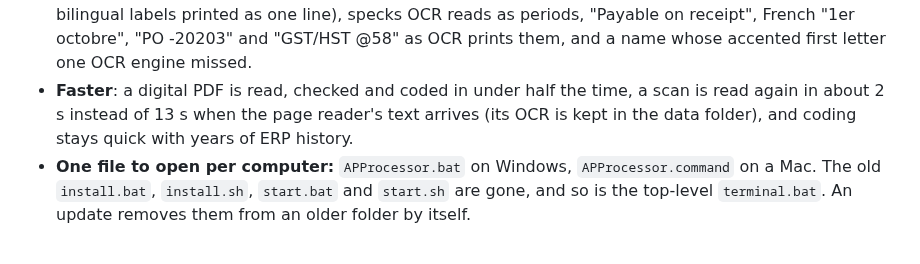
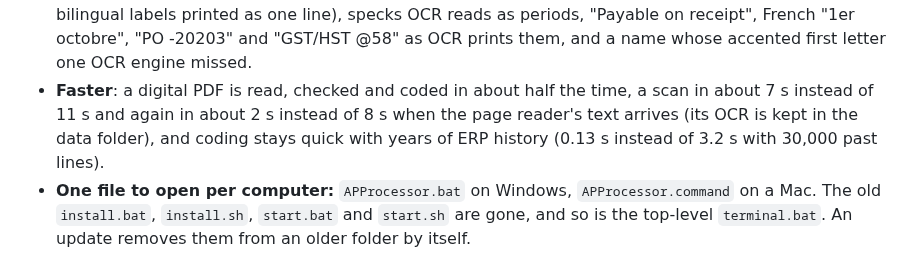
Before and after one commit to MNabikhel/AP_Processer, a Markdown page: docs/WHATS_NEW.md, the part around the change. Drawn GitHub-style.

Commit message:
Docs: the final timings (a scan's first read 11.3 -> 7.0 s)
Co-Authored-By: Claude Opus 5.5 <noreply@anthropic.com>
Claude-Session: https://claude.ai/code/session_01KmznnM6Uni5SXM6Jaqdi3e

```diff
--- a/docs/WHATS_NEW.md
+++ b/docs/WHATS_NEW.md
@@ -41,9 +41,9 @@ backup of the database is made automatically once a day when AP Coder starts (th
 - **Scans and PDFs read better**: a partnership's name ("... LP"), "ltée", labels in header grids (also two
   bilingual labels printed as one line), specks OCR reads as periods, "Payable on receipt", French "1er octobre",
   "PO -20203" and "GST/HST @58" as OCR prints them, and a name whose accented first letter one OCR engine missed.
-- **Faster**: a digital PDF is read, checked and coded in under half the time, a scan is read again in
-  about 2 s instead of 13 s when the page reader's text arrives (its OCR is kept in the data folder), and
-  coding stays quick with years of ERP history.
+- **Faster**: a digital PDF is read, checked and coded in about half the time, a scan in about 7 s instead of
+  11 s and again in about 2 s instead of 8 s when the page reader's text arrives (its OCR is kept in the data
+  folder), and coding stays quick with years of ERP history (0.13 s instead of 3.2 s with 30,000 past lines).
 - **One file to open per computer:** `APProcessor.bat` on Windows, `APProcessor.command` on a Mac. The old
   `install.bat`, `install.sh`, `start.bat` and `start.sh` are gone, and so is the top-level `terminal.bat`.
   An update removes them from an older folder by itself.
```
Also changed, not shown: docs/CAPTURE_DESIGN.md (+1 -1 lines).
